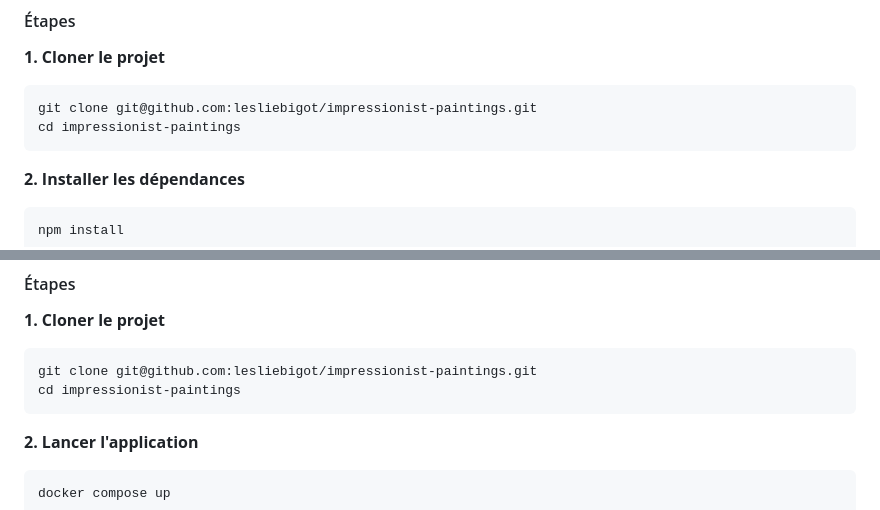
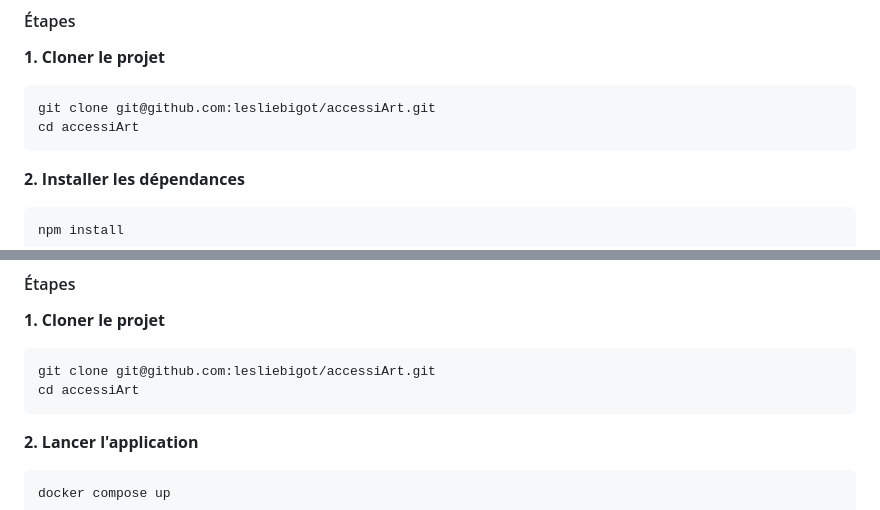
Before and after one commit to lesliebigot/accessiArt, a Markdown page: README.md, 2 parts joined by grey strips. GitHub-like rendering; folded sections open.

Commit message:
Change repository name in README
Updated project cloning instructions to reflect new repository.

````diff
--- a/README.md
+++ b/README.md
@@ -119,8 +119,8 @@ Ce projet accorde une importance particulière à l'accessibilité pour les pers
 
 **1. Cloner le projet**
 ```bash
-git clone git@github.com:lesliebigot/impressionist-paintings.git
-cd impressionist-paintings
+git clone git@github.com:lesliebigot/accessiArt.git
+cd accessiArt
 ```
 
 **2. Installer les dépendances**
@@ -166,8 +166,8 @@ L'application sera accessible à l'adresse **http://localhost:3000**
 
 **1. Cloner le projet**
 ```bash
-git clone git@github.com:lesliebigot/impressionist-paintings.git
-cd impressionist-paintings
+git clone git@github.com:lesliebigot/accessiArt.git
+cd accessiArt
 ```
 
 **2. Lancer l'application**
````
